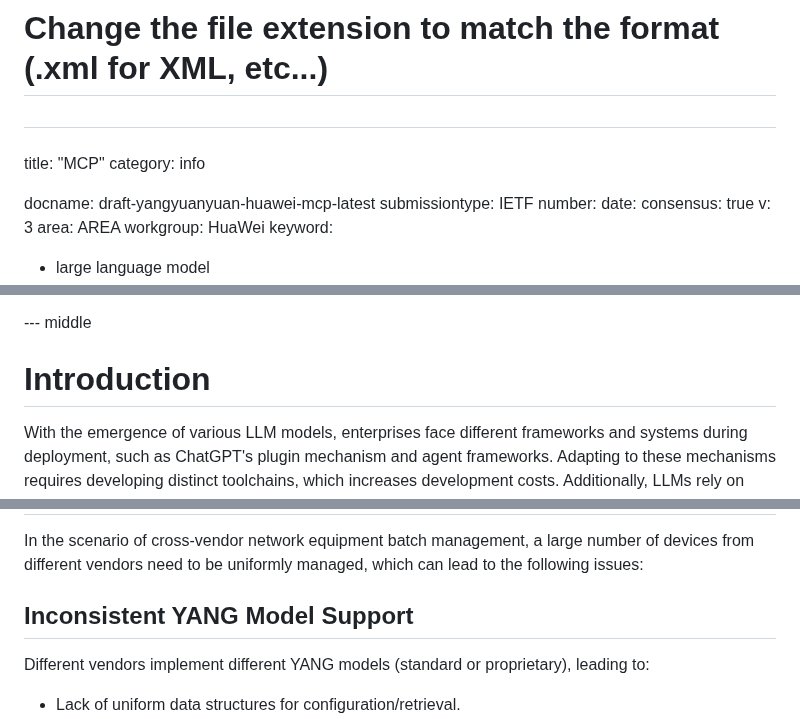
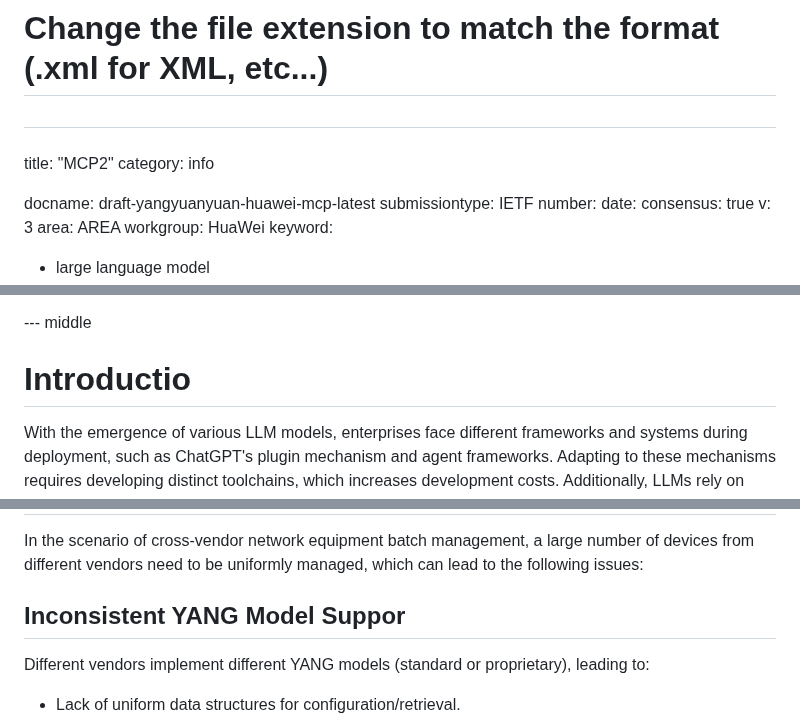
Before and after one commit to Yuanyuan4666/Integration-of-MCP-and-Network-Management-Protocols, a Markdown page: draft-yangyuanyuan-huawei-mcp.md, 3 parts joined by grey strips. Drawn GitHub-style.

Commit message:
Update draft-yangyuanyuan-huawei-mcp2.md

```diff
--- a/draft-yangyuanyuan-huawei-mcp.md
+++ b/draft-yangyuanyuan-huawei-mcp.md
@@ -19,7 +19,7 @@
 # Change the file extension to match the format (.xml for XML, etc...)
 #
 ###
-title: "MCP"
+title: "MCP2"
 category: info
 
 docname: draft-yangyuanyuan-huawei-mcp-latest
@@ -58,7 +58,7 @@ With the emergence of various LLM models, enterprises face different frameworks
 
 --- middle
 
-# Introduction
+# Introductio
 
 With the emergence of various LLM models, enterprises face different frameworks and systems during deployment, such as ChatGPT's plugin mechanism and agent frameworks. Adapting to these mechanisms requires developing distinct toolchains, which increases development costs. Additionally, LLMs rely on contextual data, but various agents retrieve local and remote data in a fragmented manner, lacking a unified management approach.
 
@@ -87,7 +87,7 @@ The following terms are used throughout this document:
 
 In the scenario of cross-vendor network equipment batch management, a large number of devices from different vendors need to be uniformly managed, which can lead to the following issues:
 
-## Inconsistent YANG Model Support
+## Inconsistent YANG Model Suppor
 
 Different vendors implement different YANG models (standard or proprietary), leading to:
 
```
